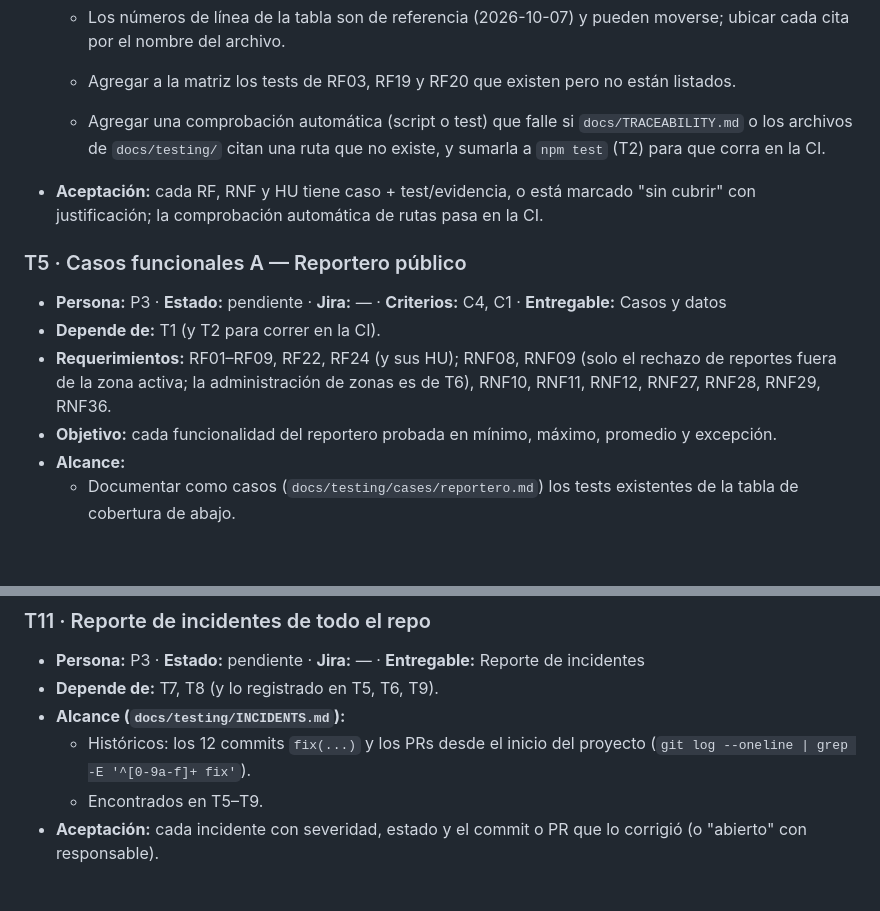
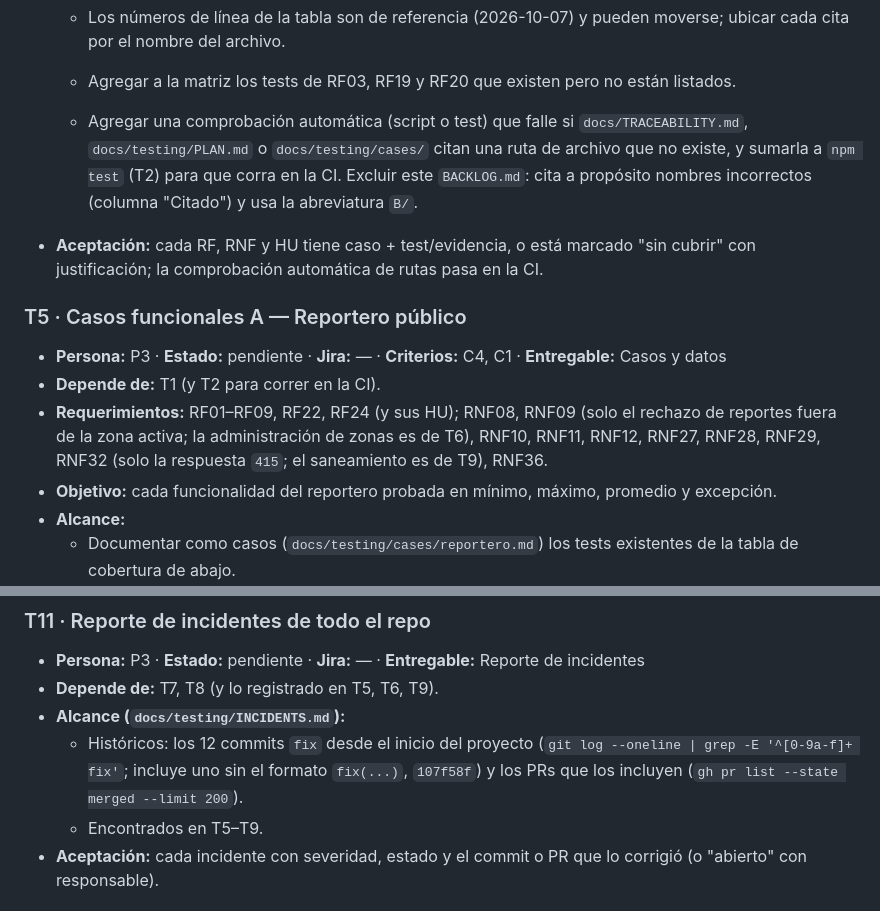
Before and after one commit to CardozoPapaDelAme/dog_report_app, a Markdown page: docs/testing/BACKLOG.md, 2 parts joined by grey strips. Drawn GitHub-style; blank space fills up the shorter version.

Commit message:
docs(testing): exclude backlog from path check and tie RNF32 415 case to T5

```diff
--- a/docs/testing/BACKLOG.md
+++ b/docs/testing/BACKLOG.md
@@ -169,8 +169,10 @@ resultados; reporte de incidentes.
     moverse; ubicar cada cita por el nombre del archivo.
   - Agregar a la matriz los tests de RF03, RF19 y RF20 que existen pero no están listados.
   - Agregar una comprobación automática (script o test) que falle si
-    `docs/TRACEABILITY.md` o los archivos de `docs/testing/` citan una ruta que no
-    existe, y sumarla a `npm test` (T2) para que corra en la CI.
+    `docs/TRACEABILITY.md`, `docs/testing/PLAN.md` o `docs/testing/cases/` citan una
+    ruta de archivo que no existe, y sumarla a `npm test` (T2) para que corra en la CI.
+    Excluir este `BACKLOG.md`: cita a propósito nombres incorrectos (columna
+    "Citado") y usa la abreviatura `B/`.
 - **Aceptación:** cada RF, RNF y HU tiene caso + test/evidencia, o está marcado
   "sin cubrir" con justificación; la comprobación automática de rutas pasa en la CI.
 
@@ -179,7 +181,8 @@ resultados; reporte de incidentes.
 - **Depende de:** T1 (y T2 para correr en la CI).
 - **Requerimientos:** RF01–RF09, RF22, RF24 (y sus HU); RNF08, RNF09 (solo el
   rechazo de reportes fuera de la zona activa; la administración de zonas es de T6),
-  RNF10, RNF11, RNF12, RNF27, RNF28, RNF29, RNF36.
+  RNF10, RNF11, RNF12, RNF27, RNF28, RNF29, RNF32 (solo la respuesta `415`; el
+  saneamiento es de T9), RNF36.
 - **Objetivo:** cada funcionalidad del reportero probada en mínimo, máximo,
   promedio y excepción.
 - **Alcance:**
@@ -273,8 +276,10 @@ resultados; reporte de incidentes.
 - **Persona:** P3 · **Estado:** pendiente · **Jira:** — · **Entregable:** Reporte de incidentes
 - **Depende de:** T7, T8 (y lo registrado en T5, T6, T9).
 - **Alcance (`docs/testing/INCIDENTS.md`):**
-  - Históricos: los 12 commits `fix(...)` y los PRs desde el inicio del proyecto
-    (`git log --oneline | grep -E '^[0-9a-f]+ fix'`).
+  - Históricos: los 12 commits `fix` desde el inicio del proyecto
+    (`git log --oneline | grep -E '^[0-9a-f]+ fix'`; incluye uno sin el formato
+    `fix(...)`, `107f58f`) y los PRs que los incluyen
+    (`gh pr list --state merged --limit 200`).
   - Encontrados en T5–T9.
 - **Aceptación:** cada incidente con severidad, estado y el commit o PR que lo corrigió
   (o "abierto" con responsable).
```
Also changed, not shown: other parts of docs/testing/BACKLOG.md (+1 -1 lines).
